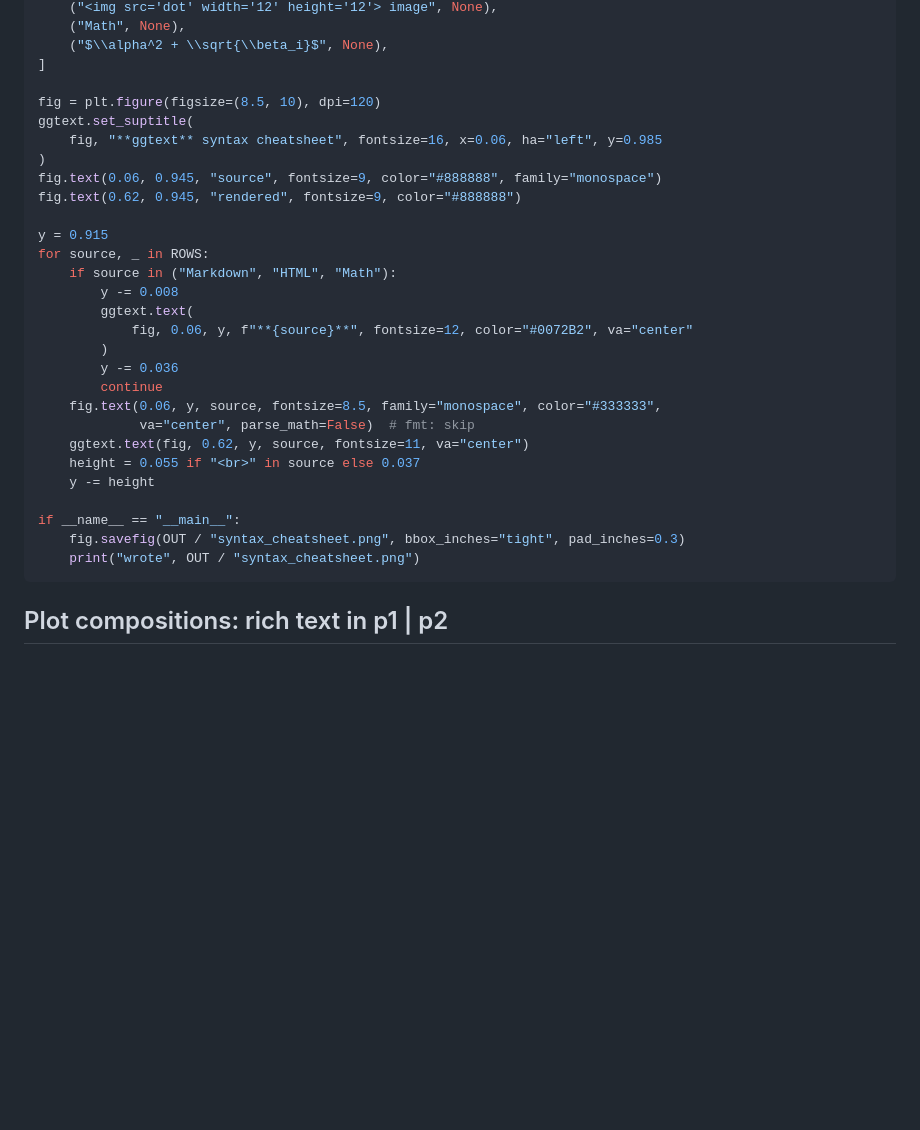
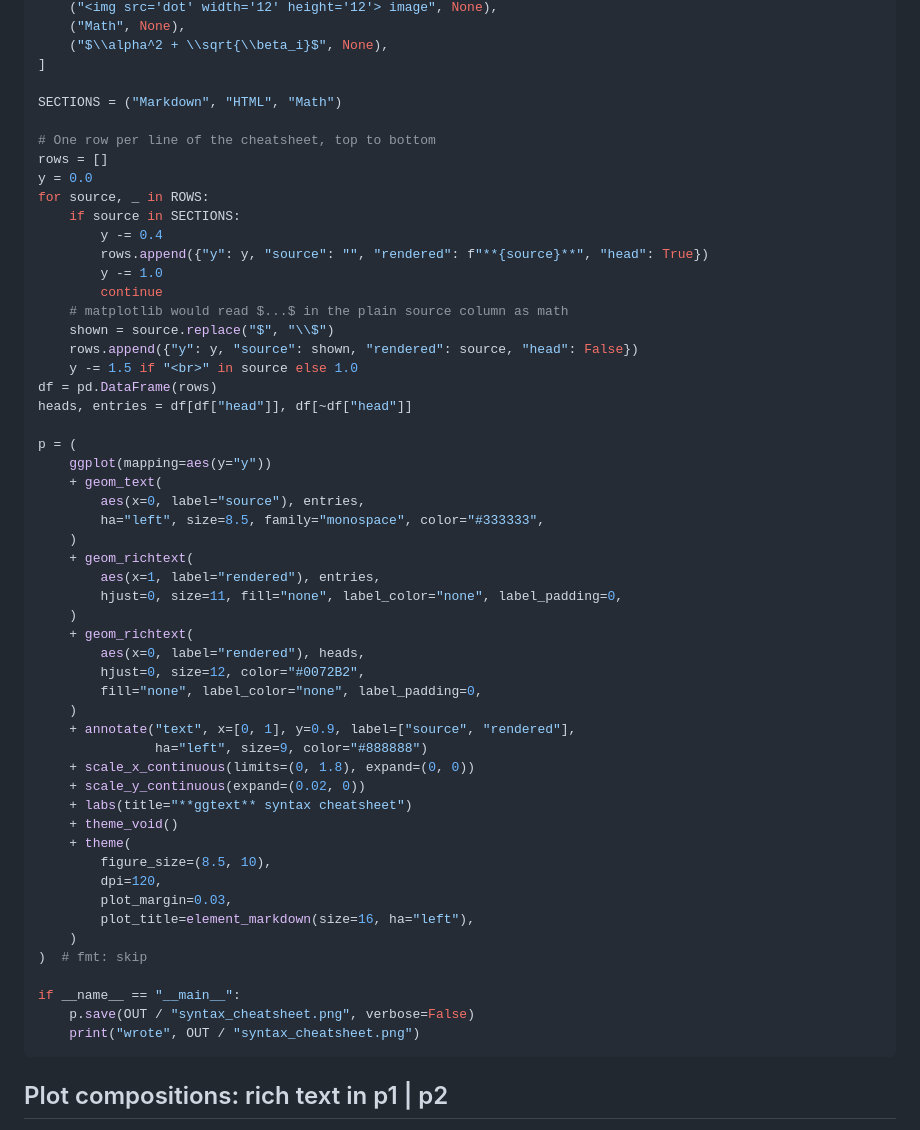
Before and after one commit to snake-case-ggtext/ggtext_ShanEllis, a Markdown page: docs/gallery.md, the part around one of its changes. Drawn GitHub-style; folded sections open; blank space fills up the shorter version.

Commit message:
examples: port the syntax cheatsheet to plotnine
The cheatsheet drew its two columns with ggtext's matplotlib helpers.
It now builds the same page as a plotnine plot: geom_text for the source
column, a frameless geom_richtext for the rendered column and the
section headings, and an element_markdown title. Regenerated the image
and its gallery section.

Co-Authored-By: Claude Opus 5.5 <noreply@anthropic.com>

````diff
--- a/docs/gallery.md
+++ b/docs/gallery.md
@@ -974,30 +986,55 @@ ROWS = [
     ("$\\alpha^2 + \\sqrt{\\beta_i}$", None),
 ]
 
-fig = plt.figure(figsize=(8.5, 10), dpi=120)
-ggtext.set_suptitle(
-    fig, "**ggtext** syntax cheatsheet", fontsize=16, x=0.06, ha="left", y=0.985
-)
-fig.text(0.06, 0.945, "source", fontsize=9, color="#888888", family="monospace")
-fig.text(0.62, 0.945, "rendered", fontsize=9, color="#888888")
+SECTIONS = ("Markdown", "HTML", "Math")
 
-y = 0.915
+# One row per line of the cheatsheet, top to bottom
+rows = []
+y = 0.0
 for source, _ in ROWS:
-    if source in ("Markdown", "HTML", "Math"):
-        y -= 0.008
-        ggtext.text(
-            fig, 0.06, y, f"**{source}**", fontsize=12, color="#0072B2", va="center"
-        )
-        y -= 0.036
+    if source in SECTIONS:
+        y -= 0.4
+        rows.append({"y": y, "source": "", "rendered": f"**{source}**", "head": True})
+        y -= 1.0
         continue
-    fig.text(0.06, y, source, fontsize=8.5, family="monospace", color="#333333",
-             va="center", parse_math=False)  # fmt: skip
-    ggtext.text(fig, 0.62, y, source, fontsize=11, va="center")
-    height = 0.055 if "<br>" in source else 0.037
-    y -= height
+    # matplotlib would read $...$ in the plain source column as math
+    shown = source.replace("$", "\\$")
+    rows.append({"y": y, "source": shown, "rendered": source, "head": False})
+    y -= 1.5 if "<br>" in source else 1.0
+df = pd.DataFrame(rows)
+heads, entries = df[df["head"]], df[~df["head"]]
+
+p = (
+    ggplot(mapping=aes(y="y"))
+    + geom_text(
+        aes(x=0, label="source"), entries,
+        ha="left", size=8.5, family="monospace", color="#333333",
+    )
+    + geom_richtext(
+        aes(x=1, label="rendered"), entries,
+        hjust=0, size=11, fill="none", label_color="none", label_padding=0,
+    )
+    + geom_richtext(
+        aes(x=0, label="rendered"), heads,
+        hjust=0, size=12, color="#0072B2",
+        fill="none", label_color="none", label_padding=0,
+    )
+    + annotate("text", x=[0, 1], y=0.9, label=["source", "rendered"],
+               ha="left", size=9, color="#888888")
+    + scale_x_continuous(limits=(0, 1.8), expand=(0, 0))
+    + scale_y_continuous(expand=(0.02, 0))
+    + labs(title="**ggtext** syntax cheatsheet")
+    + theme_void()
+    + theme(
+        figure_size=(8.5, 10),
+        dpi=120,
+        plot_margin=0.03,
+        plot_title=element_markdown(size=16, ha="left"),
+    )
+)  # fmt: skip
 
 if __name__ == "__main__":
-    fig.savefig(OUT / "syntax_cheatsheet.png", bbox_inches="tight", pad_inches=0.3)
+    p.save(OUT / "syntax_cheatsheet.png", verbose=False)
     print("wrote", OUT / "syntax_cheatsheet.png")
 ```
 
````
Also changed, not shown: other parts of docs/gallery.md (+13 -1 lines), docs/images/syntax_cheatsheet.png, 1 other file.
